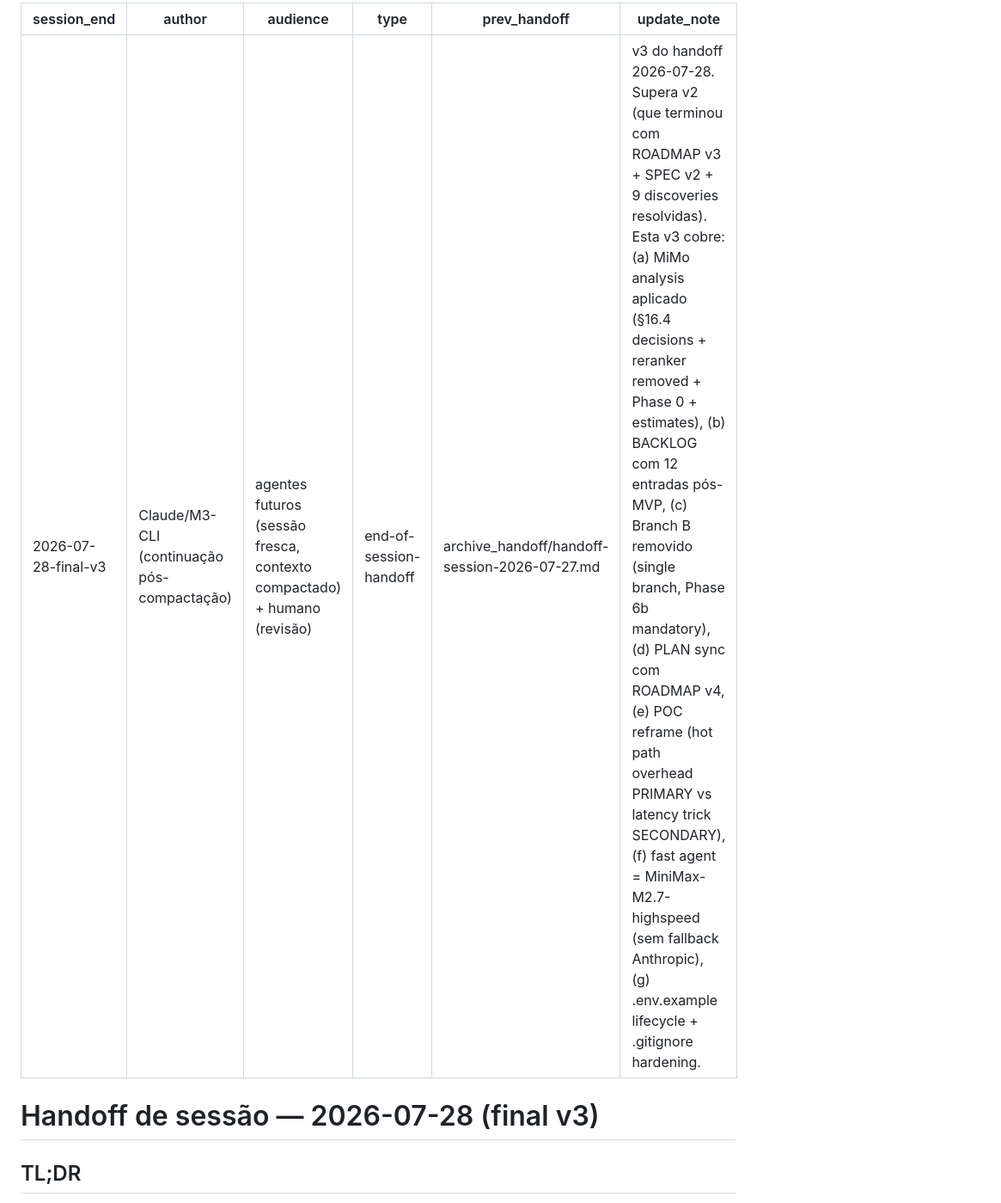
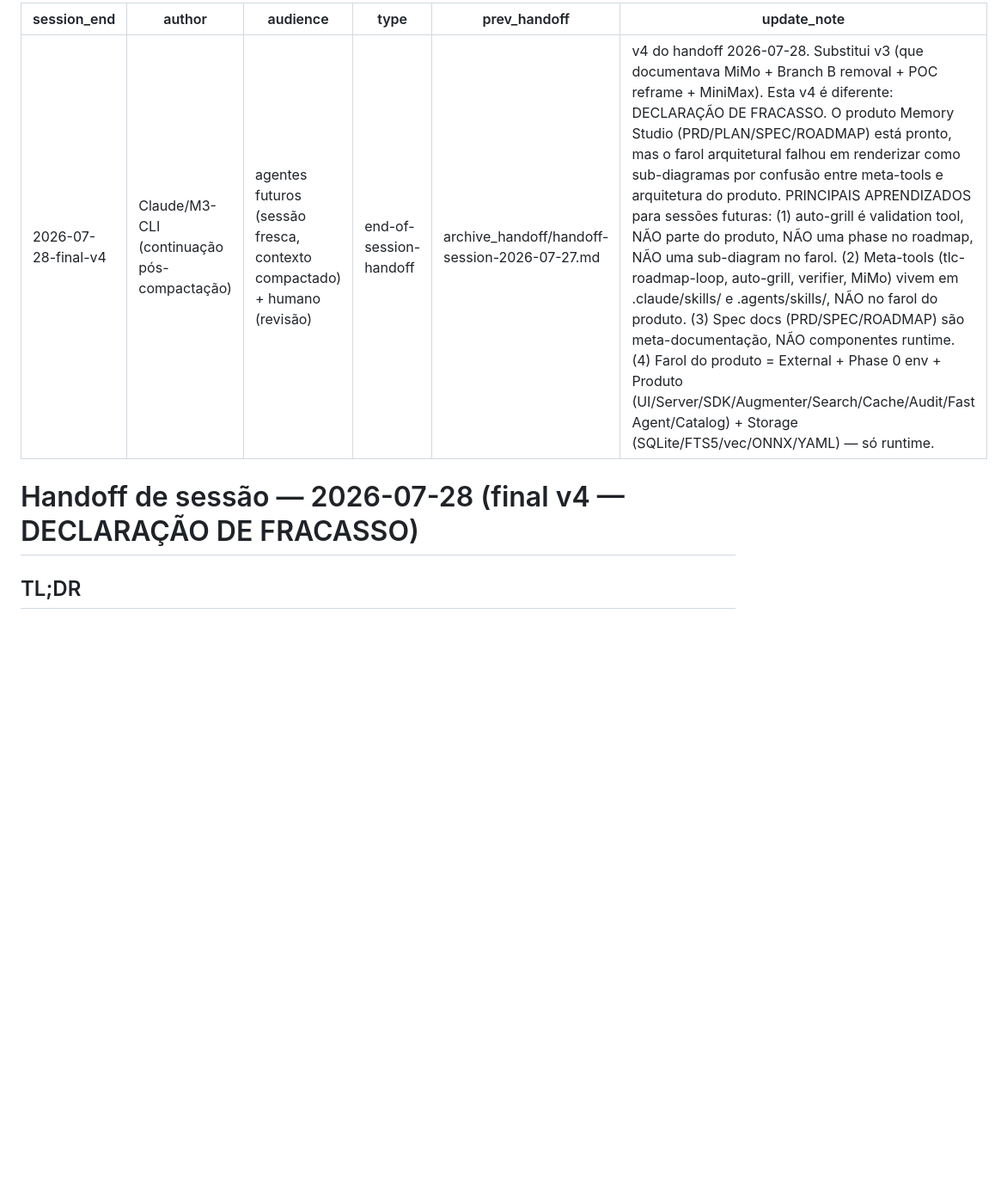
Before and after one commit to TalesAvancini/Memory-Studio, a Markdown page: handoff-session.md, the part around the change. Shown at 86% size. Rendered like a GitHub page; blank space fills up the shorter version.

Commit message:
@ docs(handoff): v4 — declaração de fracasso (farol) + learnings críticos
Princípios que sessões futuras DEVEM absorver:

1. **Auto-grill é validation tool, NÃO parte do produto.**
   Roda uma vez pra validar specs. Suas 9 decisões (D-001 a D-009) foram
   resolvidas em PRD/PLAN/SPEC. Auto-grill não é phase do ROADMAP,
   não é componente do farol, não é recurring.

2. **Meta-tools (tlc-roadmap-loop, auto-grill, verifier, MiMo) vivem
   em `.claude/skills/` e `.agents/skills/`. NÃO no farol do produto.**

3. **Spec docs (PRD/SPEC/ROADMAP/DISCOVERIES/ARCHITECTURE.md) são
   meta-documentação. NÃO componentes runtime. NÃO no farol.**

4. **Farol do produto Memory Studio = só runtime:**
   External (human/agents/MiniMax API) + Phase 0 env (Node/SQLite ext/ONNX)
   + Produto (UI/Server/SDK/Augmenter/Search/Cache/Audit/Fast Agent/Catalog)
   + Storage (SQLite+FTS5+vec/Embedding/YAML).

5. **NÃO criar phases condicionais com Branch A/B.** Quando §16.4
   decisions estão tomadas, Phase 6b é mandatório. Fork era
   over-engineering.

6. **POC reframe:** hot path overhead é PRIMARY criterion (sync,
   bloqueia humano). Fast agent latency é SECONDARY (paralelo com
   leitura humana, 5-30s folga).

7. **API keys em .env (gitignored), NÃO .env.example (versionado).**
   Gitignore hardening com `.env.*` glob blinda contra leaks.

8. **Quando validator archify falha em JSON denso, SIMPLIFICAR via
   sub-diagramas (≤10 componentes cada), NÃO iterar no mesmo JSON.**

Produtos finais v4 (todos working tree clean):
- PRD v3.4 · PLAN v3 · SPEC v2 · ROADMAP v5 (PRD/PLAN/SPEC/SPEC/SPEC/
  SPEC são source-of-truth, PRD é estratégico, SPEC é granular)
- BACKLOG com 12 entries pós-MVP (I-002 a I-013)
- Farol: `.specs/architecture/index.html` + 5 sub-diagrams (external,
  phase0, produto-hot, produto-pipeline, storage-specs) — todos
  renderizam limpo, sem meta-tools, sem docs.
- .gitignore com `.env.*` glob
- 9/9 discoveries resolvidas em PRD/PLAN

Próximo passo: **Phase 1 do ROADMAP** (Catalog + Schema + Index, 6-8h)
pode começar via `tlc-roadmap-loop` quando autorizado.

Co-Authored-By: Claude <noreply@anthropic.com>
@

```diff
--- a/handoff-session.md
+++ b/handoff-session.md
@@ -1,13 +1,13 @@
 ---
-session_end: 2026-07-28-final-v3
+session_end: 2026-07-28-final-v4
 author: Claude/M3-CLI (continuação pós-compactação)
 audience: agentes futuros (sessão fresca, contexto compactado) + humano (revisão)
 type: end-of-session-handoff
 prev_handoff: archive_handoff/handoff-session-2026-07-27.md
-update_note: "v3 do handoff 2026-07-28. Supera v2 (que terminou com ROADMAP v3 + SPEC v2 + 9 discoveries resolvidas). Esta v3 cobre: (a) MiMo analysis aplicado (§16.4 decisions + reranker removed + Phase 0 + estimates), (b) BACKLOG com 12 entradas pós-MVP, (c) Branch B removido (single branch, Phase 6b mandatory), (d) PLAN sync com ROADMAP v4, (e) POC reframe (hot path overhead PRIMARY vs latency trick SECONDARY), (f) fast agent = MiniMax-M2.7-highspeed (sem fallback Anthropic), (g) .env.example lifecycle + .gitignore hardening."
+update_note: "v4 do handoff 2026-07-28. Substitui v3 (que documentava MiMo + Branch B removal + POC reframe + MiniMax). Esta v4 é diferente: DECLARAÇÃO DE FRACASSO. O produto Memory Studio (PRD/PLAN/SPEC/ROADMAP) está pronto, mas o farol arquitetural falhou em renderizar como sub-diagramas por confusão entre meta-tools e arquitetura do produto. PRINCIPAIS APRENDIZADOS para sessões futuras: (1) auto-grill é validation tool, NÃO parte do produto, NÃO uma phase no roadmap, NÃO uma sub-diagram no farol. (2) Meta-tools (tlc-roadmap-loop, auto-grill, verifier, MiMo) vivem em .claude/skills/ e .agents/skills/, NÃO no farol do produto. (3) Spec docs (PRD/SPEC/ROADMAP) são meta-documentação, NÃO componentes runtime. (4) Farol do produto = External + Phase 0 env + Produto (UI/Server/SDK/Augmenter/Search/Cache/Audit/Fast Agent/Catalog) + Storage (SQLite/FTS5/vec/ONNX/YAML) — só runtime."
 ---
 
-# Handoff de sessão — 2026-07-28 (final v3)
+# Handoff de sessão — 2026-07-28 (final v4 — DECLARAÇÃO DE FRACASSO)
 
 ## TL;DR
 
```
